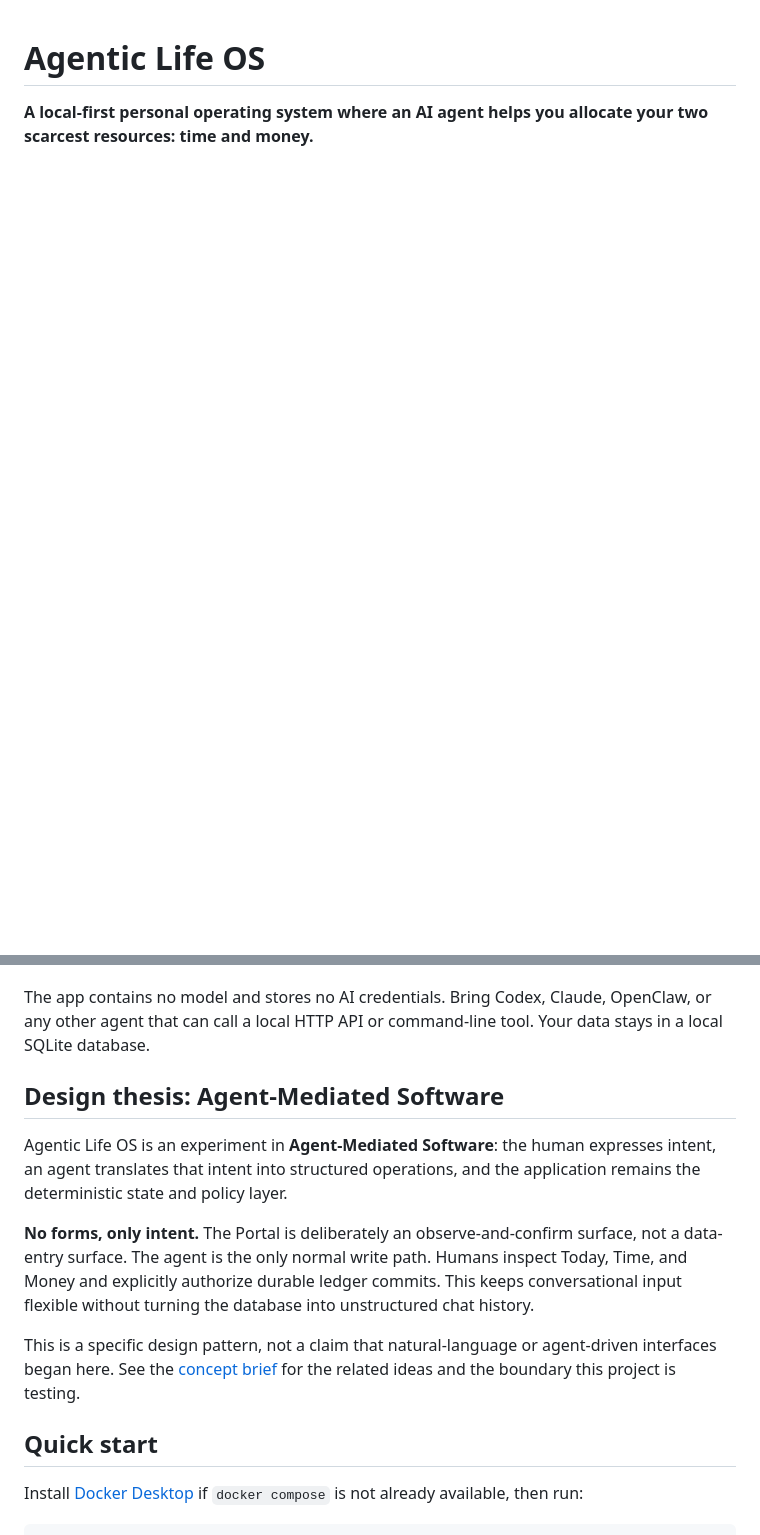
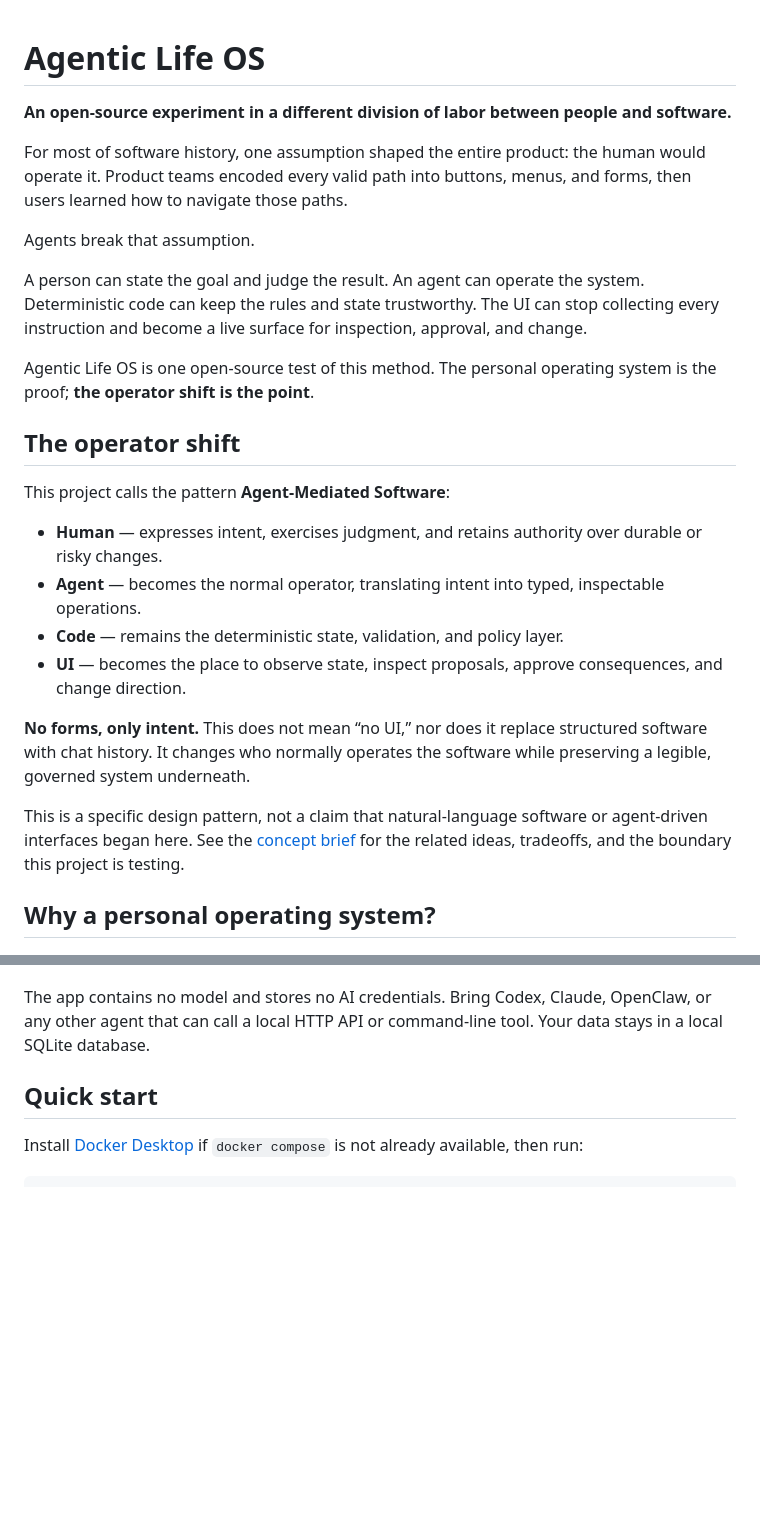
Before and after one commit to qilinxiaoxiang/agentic-life-os, a Markdown page: README.md, 2 parts joined by grey strips. Rendered like a GitHub page; blank space fills up the shorter version.

Commit message:
docs: make the operator shift the core thesis

```diff
--- a/README.md
+++ b/README.md
@@ -1,7 +1,44 @@
 # Agentic Life OS
 
-**A local-first personal operating system where an AI agent helps you allocate
-your two scarcest resources: time and money.**
+**An open-source experiment in a different division of labor between people
+and software.**
+
+For most of software history, one assumption shaped the entire product: the
+human would operate it. Product teams encoded every valid path into buttons,
+menus, and forms, then users learned how to navigate those paths.
+
+Agents break that assumption.
+
+A person can state the goal and judge the result. An agent can operate the
+system. Deterministic code can keep the rules and state trustworthy. The UI can
+stop collecting every instruction and become a live surface for inspection,
+approval, and change.
+
+Agentic Life OS is one open-source test of this method. The personal operating
+system is the proof; **the operator shift is the point**.
+
+## The operator shift
+
+This project calls the pattern **Agent-Mediated Software**:
+
+- **Human** — expresses intent, exercises judgment, and retains authority over
+  durable or risky changes.
+- **Agent** — becomes the normal operator, translating intent into typed,
+  inspectable operations.
+- **Code** — remains the deterministic state, validation, and policy layer.
+- **UI** — becomes the place to observe state, inspect proposals, approve
+  consequences, and change direction.
+
+**No forms, only intent.** This does not mean “no UI,” nor does it replace
+structured software with chat history. It changes who normally operates the
+software while preserving a legible, governed system underneath.
+
+This is a specific design pattern, not a claim that natural-language software
+or agent-driven interfaces began here. See the
+[concept brief](docs/concept-brief.md) for the related ideas, tradeoffs, and the
+boundary this project is testing.
+
+## Why a personal operating system?
 
 ![Agentic Life OS dashboard](docs/assets/dashboard.jpg)
 
@@ -16,22 +53,6 @@ surface:
 The app contains no model and stores no AI credentials. Bring Codex, Claude,
 OpenClaw, or any other agent that can call a local HTTP API or command-line
 tool. Your data stays in a local SQLite database.
-
-## Design thesis: Agent-Mediated Software
-
-Agentic Life OS is an experiment in **Agent-Mediated Software**: the human
-expresses intent, an agent translates that intent into structured operations,
-and the application remains the deterministic state and policy layer.
-
-**No forms, only intent.** The Portal is deliberately an observe-and-confirm
-surface, not a data-entry surface. The agent is the only normal write path.
-Humans inspect Today, Time, and Money and explicitly authorize durable ledger
-commits. This keeps conversational input flexible without turning the database
-into unstructured chat history.
-
-This is a specific design pattern, not a claim that natural-language or
-agent-driven interfaces began here. See the [concept brief](docs/concept-brief.md)
-for the related ideas and the boundary this project is testing.
 
 ## Quick start
 
```
